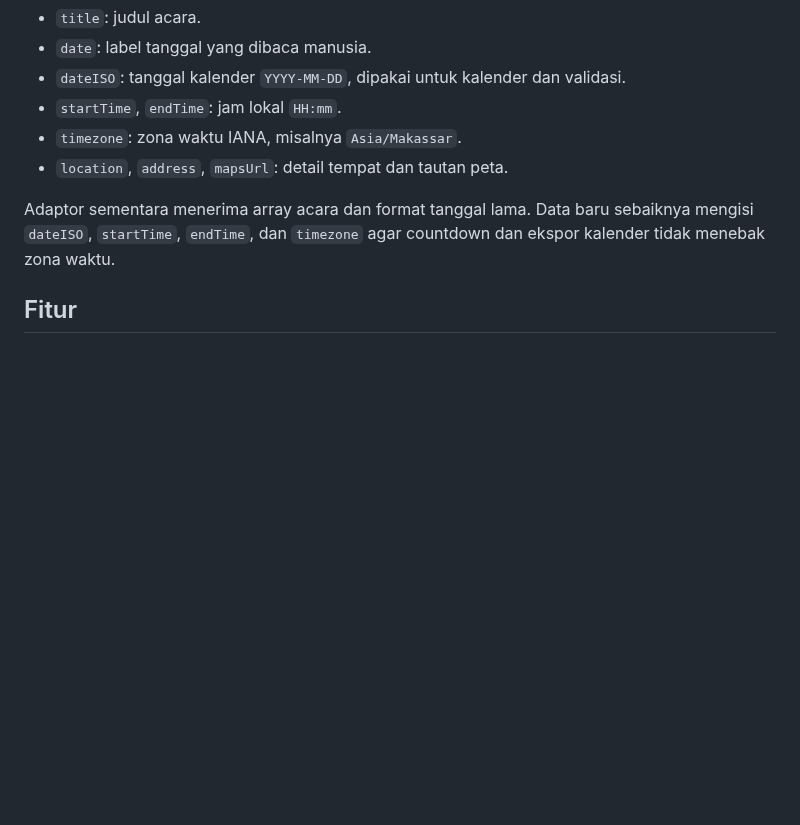
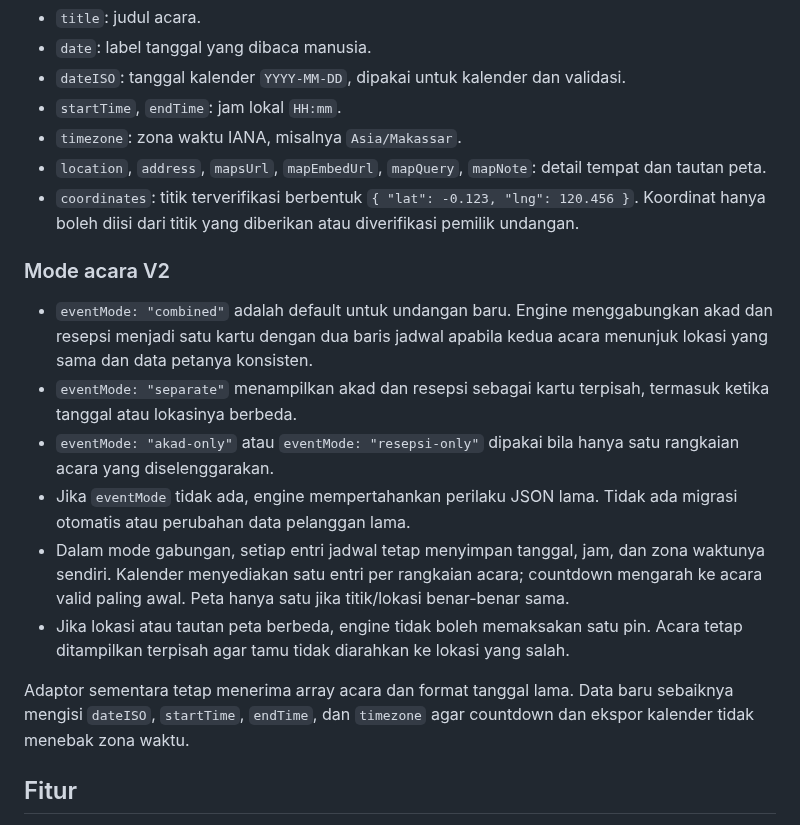
Before and after one commit to omahaksara/invitation, a Markdown page: docs/DATA-SCHEMA.md, the part around the change. Drawn GitHub-style; blank space fills up the shorter version.

Commit message:
docs(schema): define combined event mode and map coordinates

```diff
--- a/docs/DATA-SCHEMA.md
+++ b/docs/DATA-SCHEMA.md
@@ -29,9 +29,19 @@ Bentuk baku V2 adalah objek acara dengan kunci stabil, misalnya `events.akad` da
 - `dateISO`: tanggal kalender `YYYY-MM-DD`, dipakai untuk kalender dan validasi.
 - `startTime`, `endTime`: jam lokal `HH:mm`.
 - `timezone`: zona waktu IANA, misalnya `Asia/Makassar`.
-- `location`, `address`, `mapsUrl`: detail tempat dan tautan peta.
+- `location`, `address`, `mapsUrl`, `mapEmbedUrl`, `mapQuery`, `mapNote`: detail tempat dan tautan peta.
+- `coordinates`: titik terverifikasi berbentuk `{ "lat": -0.123, "lng": 120.456 }`. Koordinat hanya boleh diisi dari titik yang diberikan atau diverifikasi pemilik undangan.
 
-Adaptor sementara menerima array acara dan format tanggal lama. Data baru sebaiknya mengisi `dateISO`, `startTime`, `endTime`, dan `timezone` agar countdown dan ekspor kalender tidak menebak zona waktu.
+### Mode acara V2
+
+- `eventMode: "combined"` adalah default untuk undangan baru. Engine menggabungkan akad dan resepsi menjadi satu kartu dengan dua baris jadwal apabila kedua acara menunjuk lokasi yang sama dan data petanya konsisten.
+- `eventMode: "separate"` menampilkan akad dan resepsi sebagai kartu terpisah, termasuk ketika tanggal atau lokasinya berbeda.
+- `eventMode: "akad-only"` atau `eventMode: "resepsi-only"` dipakai bila hanya satu rangkaian acara yang diselenggarakan.
+- Jika `eventMode` tidak ada, engine mempertahankan perilaku JSON lama. Tidak ada migrasi otomatis atau perubahan data pelanggan lama.
+- Dalam mode gabungan, setiap entri jadwal tetap menyimpan tanggal, jam, dan zona waktunya sendiri. Kalender menyediakan satu entri per rangkaian acara; countdown mengarah ke acara valid paling awal. Peta hanya satu jika titik/lokasi benar-benar sama.
+- Jika lokasi atau tautan peta berbeda, engine tidak boleh memaksakan satu pin. Acara tetap ditampilkan terpisah agar tamu tidak diarahkan ke lokasi yang salah.
+
+Adaptor sementara tetap menerima array acara dan format tanggal lama. Data baru sebaiknya mengisi `dateISO`, `startTime`, `endTime`, dan `timezone` agar countdown dan ekspor kalender tidak menebak zona waktu.
 
 ## Fitur
 
```
